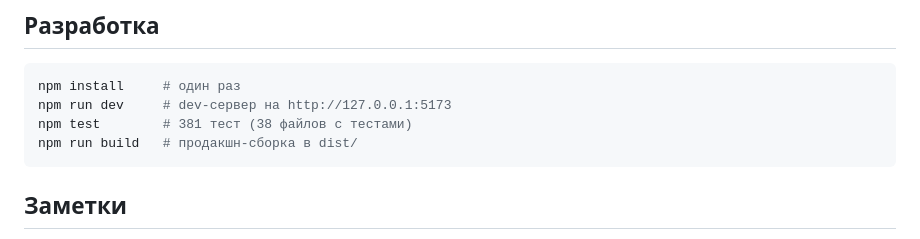
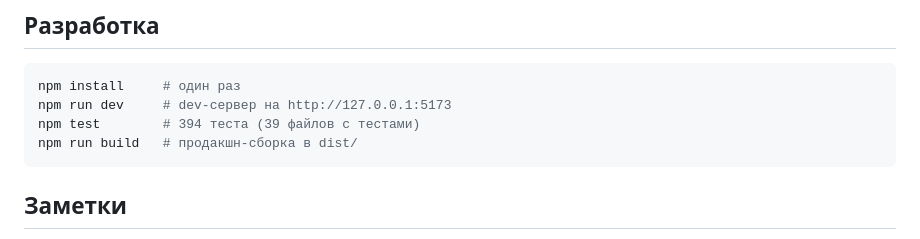
Before and after one commit to Sovero/hf, a Markdown page: README.md, the part around the change. Drawn GitHub-style.

Commit message:
docs(readme): счётчики тестов после сглаживания
394 теста в 39 файлах: +13 тестов сглаживания и +1 файл (smooth.test.ts).

🤖 Generated with Codebuff
Co-Authored-By: Codebuff <noreply@codebuff.com>

````diff
--- a/README.md
+++ b/README.md
@@ -329,7 +329,7 @@ Standard: **сплошное основание + рельеф**, высота
 ```bash
 npm install     # один раз
 npm run dev     # dev-сервер на http://127.0.0.1:5173
-npm test        # 381 тест (38 файлов с тестами)
+npm test        # 394 теста (39 файлов с тестами)
 npm run build   # продакшн-сборка в dist/
 ```
 
````
